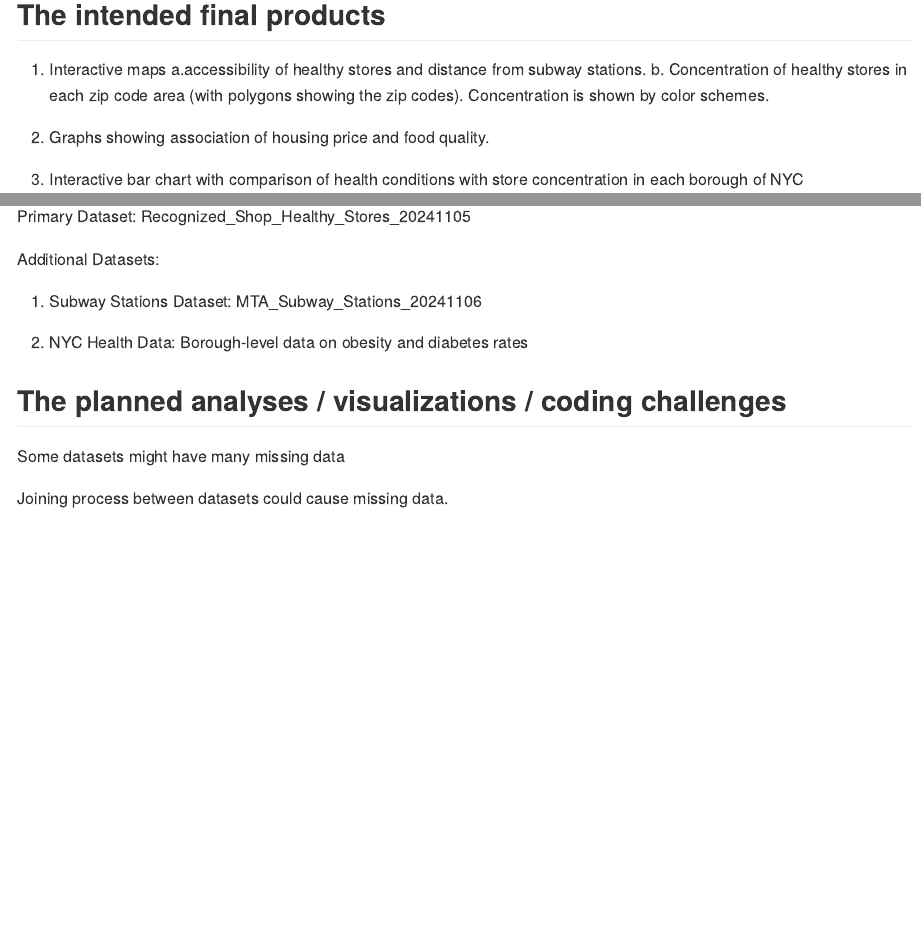
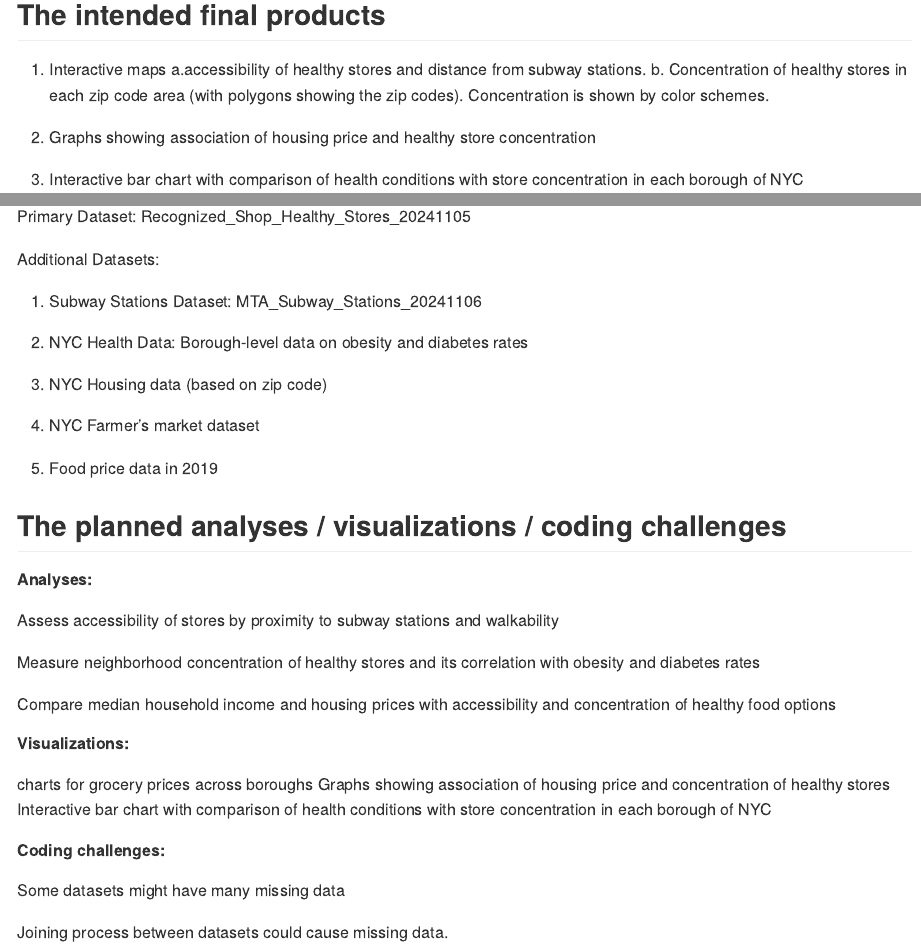
Before and after one commit to AwPods/NYCfoodAccess, an R Markdown document (Project_proposal.Rmd): the page in a window 1100 px wide, from 670 px down, and a second part further down, joined at a grey line. The pictures show the output file Project_proposal.md that the author committed with the source, drawn offline in the style of GitHub.

Commit message:
Added more information for anticipated data sources. Made small changes for other sections

```diff
--- a/Project_proposal.Rmd
+++ b/Project_proposal.Rmd
@@ -25,7 +25,7 @@ Access to healthy food is essential for public health, yet many NYC neighborhood
 
 1. Interactive maps a.accessibility of healthy stores and distance from subway stations. b. Concentration of healthy stores in each zip code area (with polygons showing the zip codes). Concentration is shown by color schemes.
 
-2. Graphs showing association of housing price and food quality.
+2. Graphs showing association of housing price and healthy store concentration
 
 3. Interactive bar chart with comparison of health conditions with store concentration in each borough of NYC
 
@@ -38,7 +38,31 @@ Additional Datasets:
 
 2. NYC Health Data: Borough-level data on obesity and diabetes rates
 
+3. NYC Housing data (based on zip code)
+
+4. NYC Farmer's market dataset
+
+5. Food price data in 2019
+
+
 ## The planned analyses / visualizations / coding challenges
+
+##### Analyses:
+
+Assess accessibility of stores by proximity to subway stations and walkability
+
+Measure neighborhood concentration of healthy stores and its correlation with obesity and diabetes rates
+
+Compare median household income and housing prices with accessibility and concentration of healthy food options
+
+##### Visualizations:
+
+charts for grocery prices across boroughs
+Graphs showing association of housing price and concentration of healthy stores
+Interactive bar chart with comparison of health conditions with store concentration in each borough of NYC
+
+##### Coding challenges:
+
 Some datasets might have many missing data
 
 Joining process between datasets could cause missing data.
```
Also changed, not shown: Project_proposal.md.
